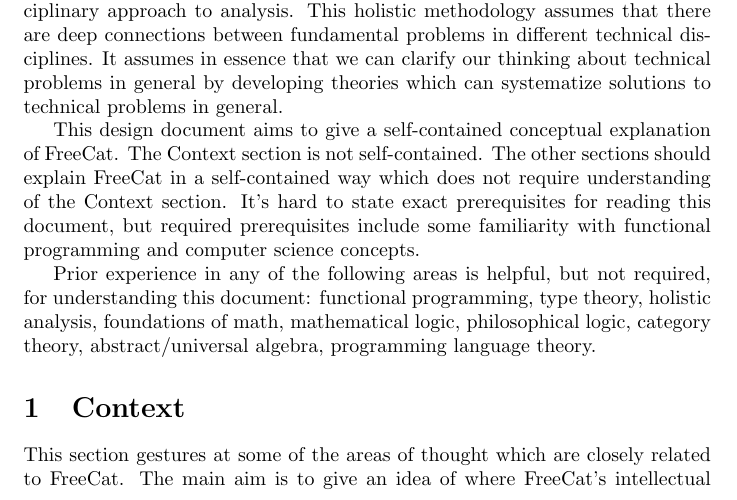
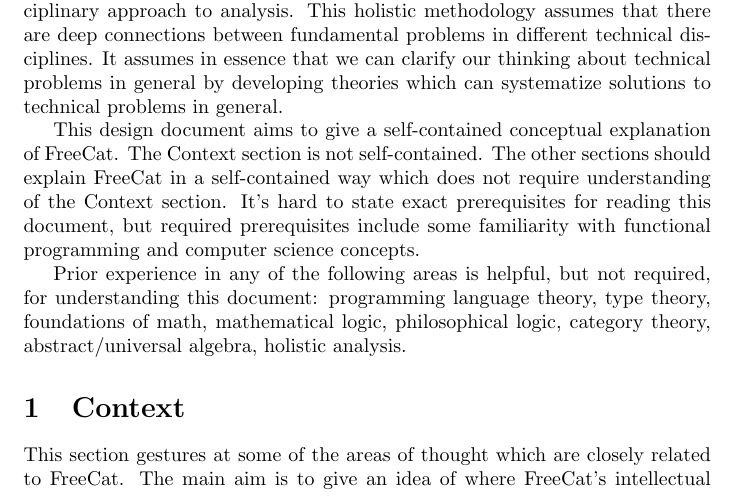
Before and after one commit to morganthomas/freecat, a LaTeX document (doc/design-doc/design-doc.tex): part of page 1 of 8, cut so that both start at the same text. Compiled offline with pdfLaTeX.

Commit message:
update design doc

```diff
--- a/doc/design-doc/design-doc.tex
+++ b/doc/design-doc/design-doc.tex
@@ -23,7 +23,7 @@
 
 This design document aims to give a self-contained conceptual explanation of FreeCat. The Context section is not self-contained. The other sections should explain FreeCat in a self-contained way which does not require understanding of the Context section. It's hard to state exact prerequisites for reading this document, but required prerequisites include some familiarity with functional programming and computer science concepts.
 
-Prior experience in any of the following areas is helpful, but not required, for understanding this document: functional programming, type theory, holistic analysis, foundations of math, mathematical logic, philosophical logic, category theory, abstract/universal algebra, programming language theory.
+Prior experience in any of the following areas is helpful, but not required, for understanding this document: programming language theory, type theory, foundations of math, mathematical logic, philosophical logic, category theory, abstract/universal algebra, holistic analysis.
 
 \section{Context}
 
```
